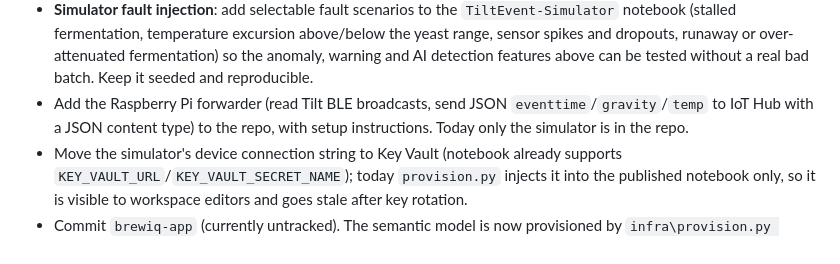
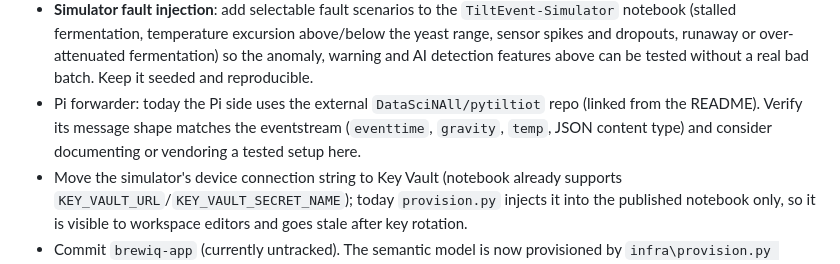
Before and after one commit to chmitch/BrewIQ, a Markdown page: architecture.md, the part around the change. Drawn GitHub-style.

```diff
--- a/architecture.md
+++ b/architecture.md
@@ -143,7 +143,7 @@ Republish RecipeImport: `python notebooks\recipe_import\build_notebook.py python
 - **Warning conditions**: rule-based alerts, such as temperature outside the yeast's vendor range for the batch (data already in `yeasts.ts`), rapid temperature swings, or no readings for N hours. Show them on the batch list and dashboard.
 - **AI pattern detection and recommendations** (builds on the Foundry agent idea): detect a stalled fermentation (gravity flat well above the expected FG for the yeast's attenuation) and suggest fixes (raise temperature, rouse the yeast, repitch); detect fermentation that has gone far enough and recommend a cold crash. Likely approach: compute features in KQL (slope, time since last change, projected FG), pass them with the recipe and yeast specs to the agent, and show the findings as advice on the batch page. Needs thresholds validated against real batches before trusting recommendations.
 - **Simulator fault injection**: add selectable fault scenarios to the `TiltEvent-Simulator` notebook (stalled fermentation, temperature excursion above/below the yeast range, sensor spikes and dropouts, runaway or over-attenuated fermentation) so the anomaly, warning and AI detection features above can be tested without a real bad batch. Keep it seeded and reproducible.
-- Add the Raspberry Pi forwarder (read Tilt BLE broadcasts, send JSON `eventtime`/`gravity`/`temp` to IoT Hub with a JSON content type) to the repo, with setup instructions. Today only the simulator is in the repo.
+- Pi forwarder: today the Pi side uses the external `DataSciNAll/pytiltiot` repo (linked from the README). Verify its message shape matches the eventstream (`eventtime`, `gravity`, `temp`, JSON content type) and consider documenting or vendoring a tested setup here.
 - Move the simulator's device connection string to Key Vault (notebook already supports `KEY_VAULT_URL`/`KEY_VAULT_SECRET_NAME`); today `provision.py` injects it into the published notebook only, so it is visible to workspace editors and goes stale after key rotation.
 - Commit `brewiq-app` (currently untracked). The semantic model is now provisioned by `infra\provision.py model` from `models\BrewEvents\BrewEvents.pbix` (Power Query parameters `KustoQueryUri`/`KustoDatabase`).
 - Cleanup candidates, only if the user agrees: the `chmitchaisvcs` account and the BrewIQ workspace identity.
```
Also changed, not shown: README.md (+2 -2 lines).
